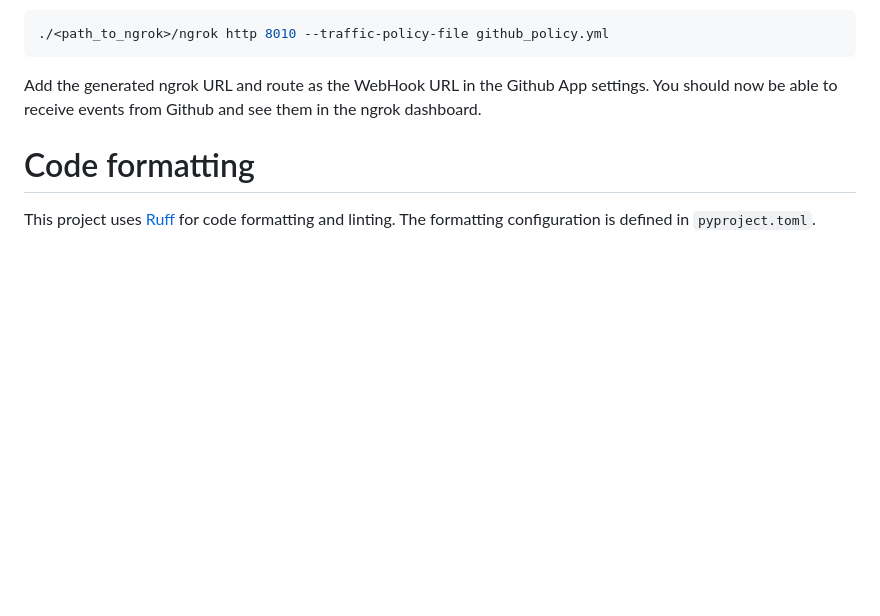
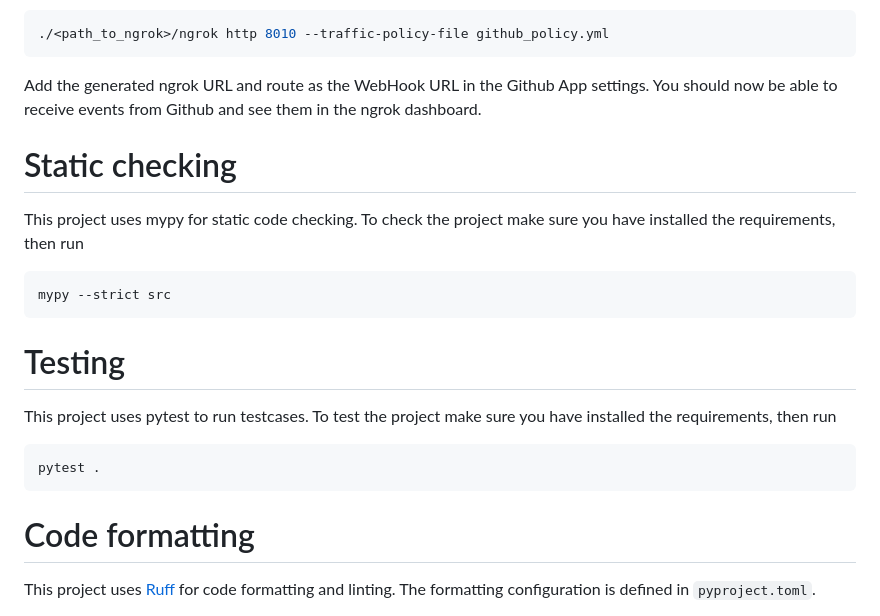
Before and after one commit to DD2480-2025-Group10/assignment-2-CI, a Markdown page: README.md, the part around the change. Drawn GitHub-style; blank space fills up the shorter version.

Commit message:
[Issue #48] [DOCS]: Add testing documentation to the README (#49)
* [create-pull-request] automated change

* Update README with testing section

Added testing instructions on testing.

* Add static checking section to README

Added instructions for static code checking with mypy.

---------

Co-authored-by: villiamriegler <74962511+villiamriegler@users.noreply.github.com>

````diff
--- a/README.md
+++ b/README.md
@@ -89,6 +89,17 @@ The secret in this case being the WebHook Secret and NOT the Client Secret. Then
 
 Add the generated ngrok URL and route as the WebHook URL in the Github App settings. You should now be able to receive events from Github and see them in the ngrok dashboard.
 
+# Static checking
+This project uses mypy for static code checking. To check the project make sure you have installed the requirements, then run
+```bash
+mypy --strict src
+```
+
+# Testing
+This project uses pytest to run testcases. To test the project make sure you have installed the requirements, then run
+```bash
+pytest .
+```
 
 # Code formatting
 This project uses [Ruff](https://docs.astral.sh/ruff/) for code formatting and linting. The formatting configuration is defined in `pyproject.toml`.
````
Also changed, not shown: .github/issue-prs/issue-48.md (added, +1 -0 lines).
